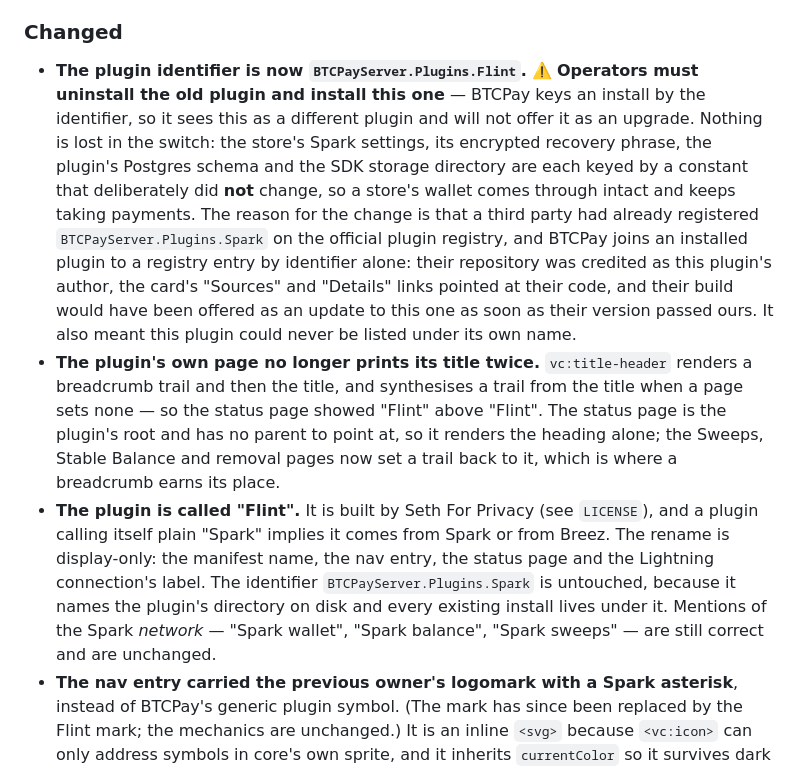
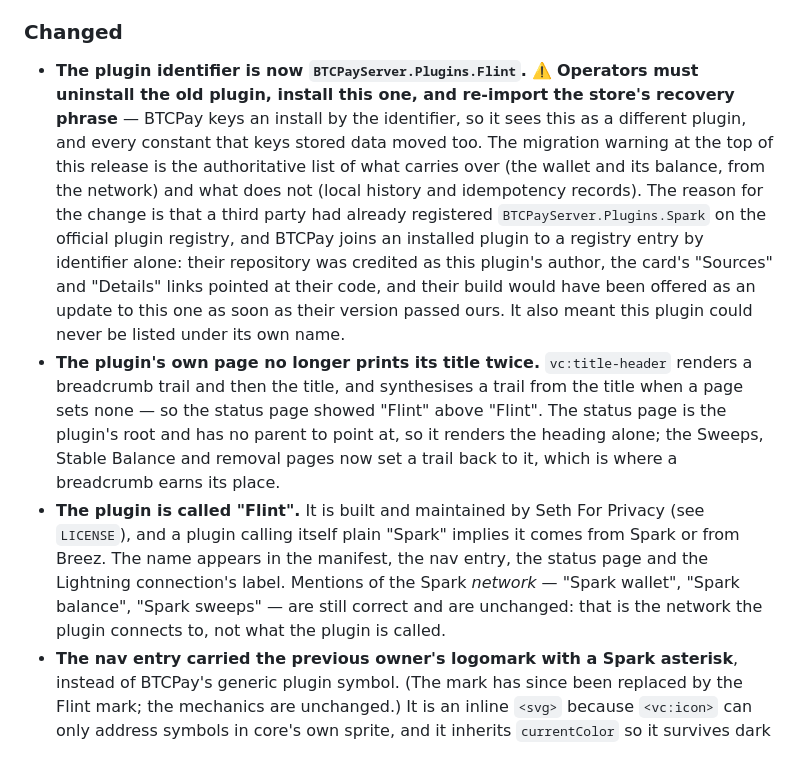
Before and after one commit to i2dor/flint, a Markdown page: CHANGELOG.md, the part around the change. Drawn GitHub-style.

Commit message:
Make the 0.1.0 notes tell one story about the identifier
The release section said both "you must re-import your recovery phrase, every
data-keying constant moved" and, a page later, "nothing is lost in the switch,
the constants deliberately did not change". The second was true of an earlier
rename and was carried here by the blanket rebrand; in a section whose first job
is telling an operator whether their wallet survives, a contradiction is worse
than either sentence alone. The migration warning at the top is now the single
authority, and the identifier entry defers to it.

Same fate for "the rename is display-only: the identifier is untouched", which
described the previous owner's display rename and was nonsense here.

```diff
--- a/CHANGELOG.md
+++ b/CHANGELOG.md
@@ -47,11 +47,11 @@ released and do not correspond to anything published here.
 ### Changed
 
 - **The plugin identifier is now `BTCPayServer.Plugins.Flint`.** ⚠️ **Operators must uninstall the
-  old plugin and install this one** — BTCPay keys an install by the identifier, so it sees this as a
-  different plugin and will not offer it as an upgrade. Nothing is lost in the switch: the store's Spark
-  settings, its encrypted recovery phrase, the plugin's Postgres schema and the SDK storage directory are
-  each keyed by a constant that deliberately did **not** change, so a store's wallet comes through intact
-  and keeps taking payments.
+  old plugin, install this one, and re-import the store's recovery phrase** — BTCPay keys an install by
+  the identifier, so it sees this as a different plugin, and every constant that keys stored data moved
+  too. The migration warning at the top of this release is the authoritative list of what carries over
+  (the wallet and its balance, from the network) and what does not (local history and idempotency
+  records).
   The reason for the change is that a third party had already registered `BTCPayServer.Plugins.Spark` on
   the official plugin registry, and BTCPay joins an installed plugin to a registry entry by identifier
   alone: their repository was credited as this plugin's author, the card's "Sources" and "Details" links
@@ -62,12 +62,11 @@ released and do not correspond to anything published here.
   page showed "Flint" above "Flint". The status page is the plugin's root and has no parent to
   point at, so it renders the heading alone; the Sweeps, Stable Balance and removal pages now set a trail
   back to it, which is where a breadcrumb earns its place.
-- **The plugin is called "Flint".** It is built by Seth For Privacy (see `LICENSE`), and a plugin calling
-  itself plain "Spark" implies it comes from Spark or from Breez. The rename is display-only: the manifest
-  name, the nav entry, the status page and the Lightning connection's label. The identifier
-  `BTCPayServer.Plugins.Spark` is untouched, because it names the plugin's directory on disk and every
-  existing install lives under it. Mentions of the Spark *network* — "Spark wallet", "Spark balance",
-  "Spark sweeps" — are still correct and are unchanged.
+- **The plugin is called "Flint".** It is built and maintained by Seth For Privacy (see `LICENSE`), and
+  a plugin calling itself plain "Spark" implies it comes from Spark or from Breez. The name appears in
+  the manifest, the nav entry, the status page and the Lightning connection's label. Mentions of the
+  Spark *network* — "Spark wallet", "Spark balance", "Spark sweeps" — are still correct and are
+  unchanged: that is the network the plugin connects to, not what the plugin is called.
 - **The nav entry carried the previous owner's logomark with a Spark asterisk**, instead of BTCPay's
   generic plugin symbol. (The mark has since been replaced by the Flint mark; the mechanics are
   unchanged.) It is an inline `<svg>` because `<vc:icon>` can only address symbols in core's own
```
